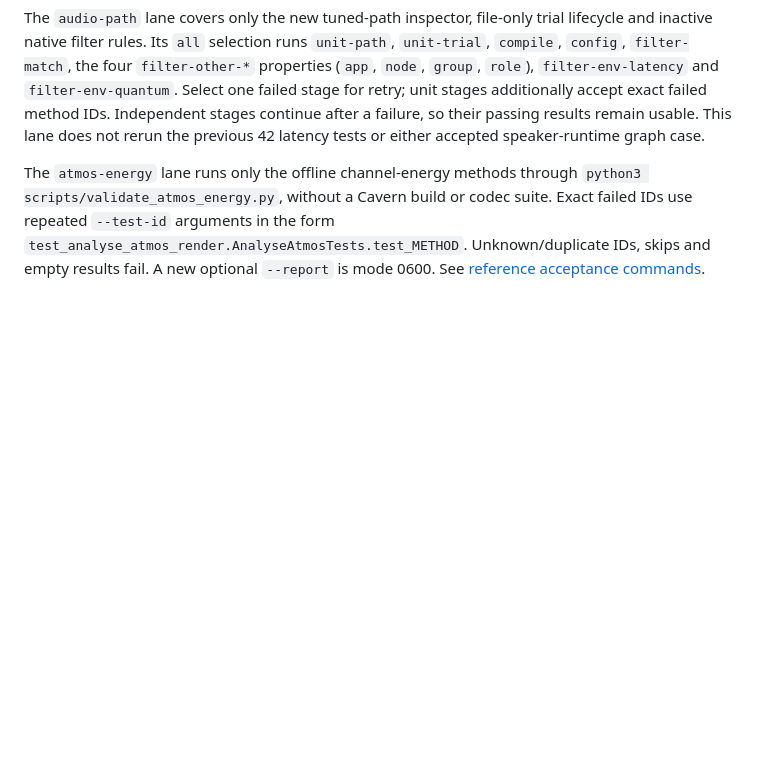
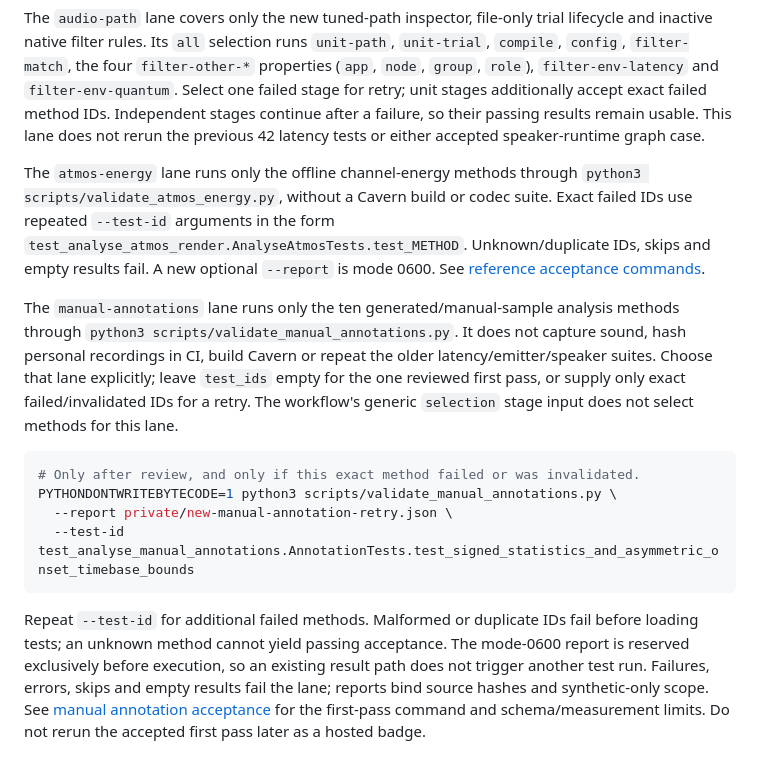
Before and after one commit to pjunod/rog_audio, a Markdown page: docs/DEVELOPMENT.md, the part around the change. Rendered like a GitHub page; blank space fills up the shorter version.

Commit message:
Document selective manual annotation acceptance and retries

````diff
--- a/docs/DEVELOPMENT.md
+++ b/docs/DEVELOPMENT.md
@@ -116,3 +116,28 @@ suite. Exact failed IDs use repeated `--test-id` arguments in the form
 `test_analyse_atmos_render.AnalyseAtmosTests.test_METHOD`. Unknown/duplicate
 IDs, skips and empty results fail. A new optional `--report` is mode 0600.
 See [reference acceptance commands](ATMOS_REFERENCE.md#run-only-the-reviewed-analyzer-methods).
+
+
+The `manual-annotations` lane runs only the ten generated/manual-sample
+analysis methods through `python3 scripts/validate_manual_annotations.py`.
+It does not capture sound, hash personal recordings in CI, build Cavern or
+repeat the older latency/emitter/speaker suites. Choose that lane explicitly;
+leave `test_ids` empty for the one reviewed first pass, or supply only exact
+failed/invalidated IDs for a retry. The workflow's generic `selection` stage
+input does not select methods for this lane.
+
+```bash
+# Only after review, and only if this exact method failed or was invalidated.
+PYTHONDONTWRITEBYTECODE=1 python3 scripts/validate_manual_annotations.py \
+  --report private/new-manual-annotation-retry.json \
+  --test-id test_analyse_manual_annotations.AnnotationTests.test_signed_statistics_and_asymmetric_onset_timebase_bounds
+```
+
+Repeat `--test-id` for additional failed methods. Malformed or duplicate IDs
+fail before loading tests; an unknown method cannot yield passing acceptance.
+The mode-0600 report is reserved exclusively before execution, so an existing
+result path does not trigger another test run. Failures, errors, skips and
+empty results fail the lane; reports bind source hashes and synthetic-only
+scope. See [manual annotation acceptance](MANUAL_LATENCY_ANNOTATIONS.md#run-only-the-reviewed-focused-methods)
+for the first-pass command and schema/measurement limits. Do not rerun the
+accepted first pass later as a hosted badge.
````
